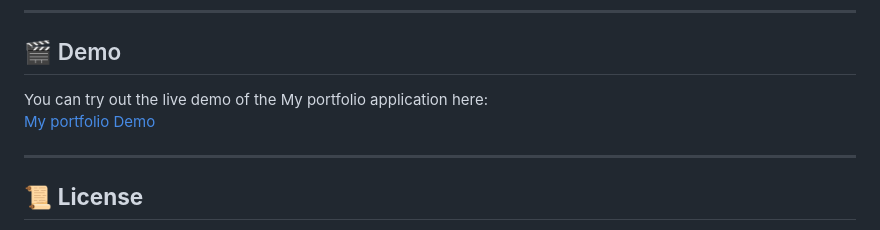
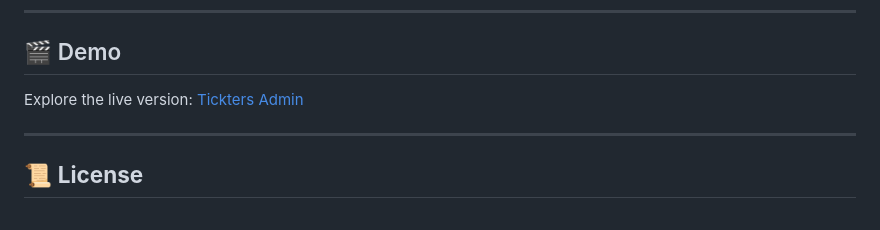
Before and after one commit to dola5xd/Ticketers-admin, a Markdown page: README.md, the part around one of its changes. GitHub-like rendering.

```diff
--- a/README.md
+++ b/README.md
@@ -89,8 +89,7 @@ tickters-admin/
 
 ## 🎬 Demo
 
-You can try out the live demo of the My portfolio application here:
-[My portfolio Demo](https://my-portfolio-website-orpin.vercel.app/)
+Explore the live version: [Tickters Admin](https://ticketers-admin-11fo.vercel.app/)
 
 ---
 
```
Also changed, not shown: other parts of README.md (+1 -1 lines).
